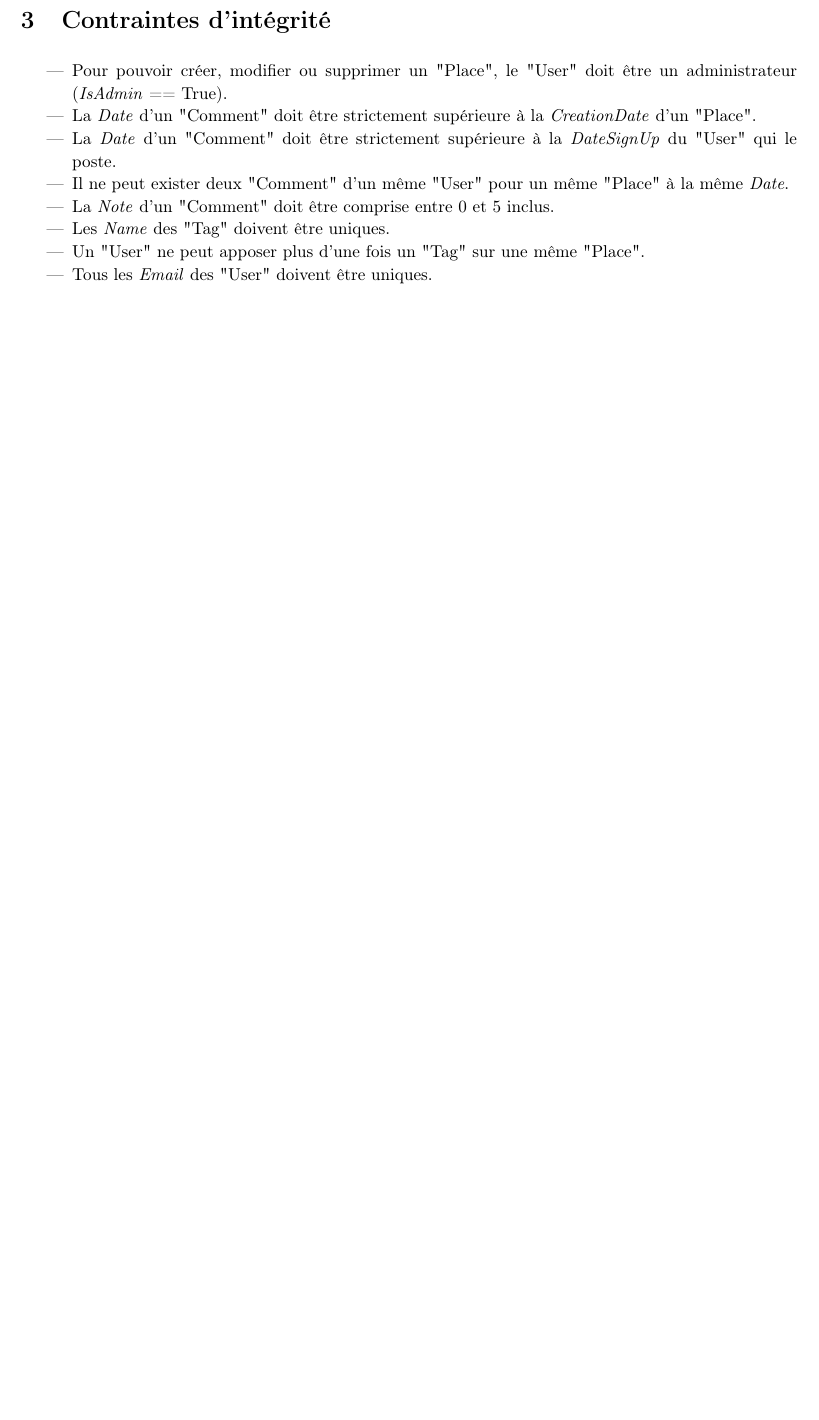
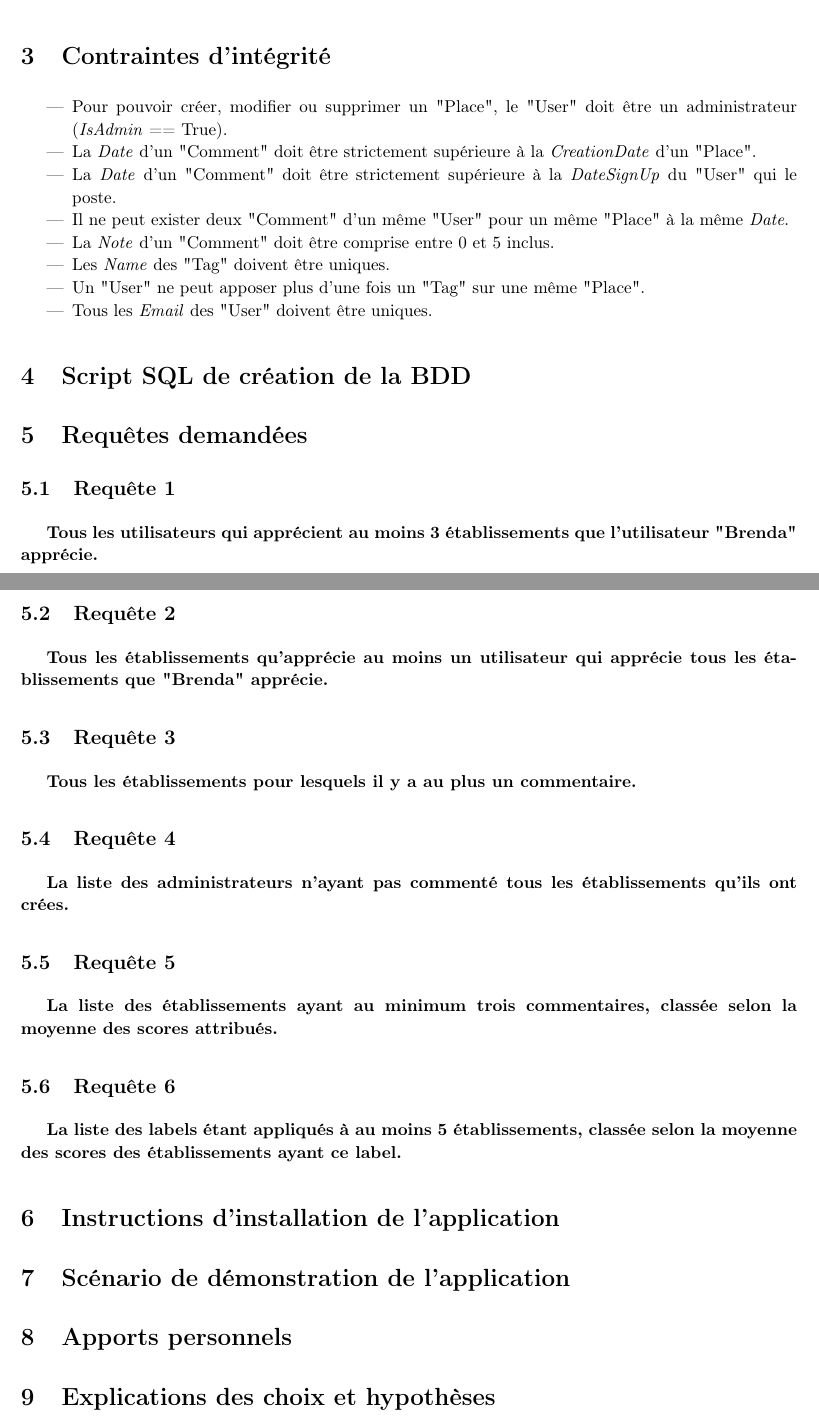
Before and after one commit to BamBalaam/Welp, a LaTeX document (report/report.tex): part of page 3 of 3 before the commit and two parts of pages 3 and 4 of 4 after it, the two joined at a grey line, cut so that both start at the same text, the shorter picture padded with empty space. Compiled offline with pdfLaTeX.

Commit message:
Added new sections for the future report

```diff
--- a/report/report.tex
+++ b/report/report.tex
@@ -115,4 +113,40 @@ UID reference User.ID
   \item Tous les \emph{Email} des "User" doivent être uniques.
 \end{itemize}
 
+\section{Script SQL de création de la BDD}
+
+\section{Requêtes demandées}
+
+\subsection{Requête 1}
+
+\textbf{Tous les utilisateurs qui apprécient au moins 3 établissements que l’utilisateur "Brenda" apprécie.}
+
+\subsection{Requête 2}
+
+\textbf{Tous les établissements qu’apprécie au moins un utilisateur qui apprécie tous les établissements que "Brenda" apprécie.}
+
+\subsection{Requête 3}
+
+\textbf{Tous les établissements pour lesquels il y a au plus un commentaire.}
+
+\subsection{Requête 4}
+
+\textbf{La liste des administrateurs n’ayant pas commenté tous les établissements qu’ils ont crées.}
+
+\subsection{Requête 5}
+
+\textbf{La liste des établissements ayant au minimum trois commentaires, classée selon la moyenne des scores attribués.}
+
+\subsection{Requête 6}
+
+\textbf{La liste des labels étant appliqués à au moins 5 établissements, classée selon la moyenne des scores des établissements ayant ce label.}
+
+\section{Instructions d'installation de l'application}
+
+\section{Scénario de démonstration de l'application}
+
+\section{Apports personnels}
+
+\section{Explications des choix et hypothèses}
+
 \end{document}
```
Also changed, not shown: report/report.tex (2 more changed lines).
